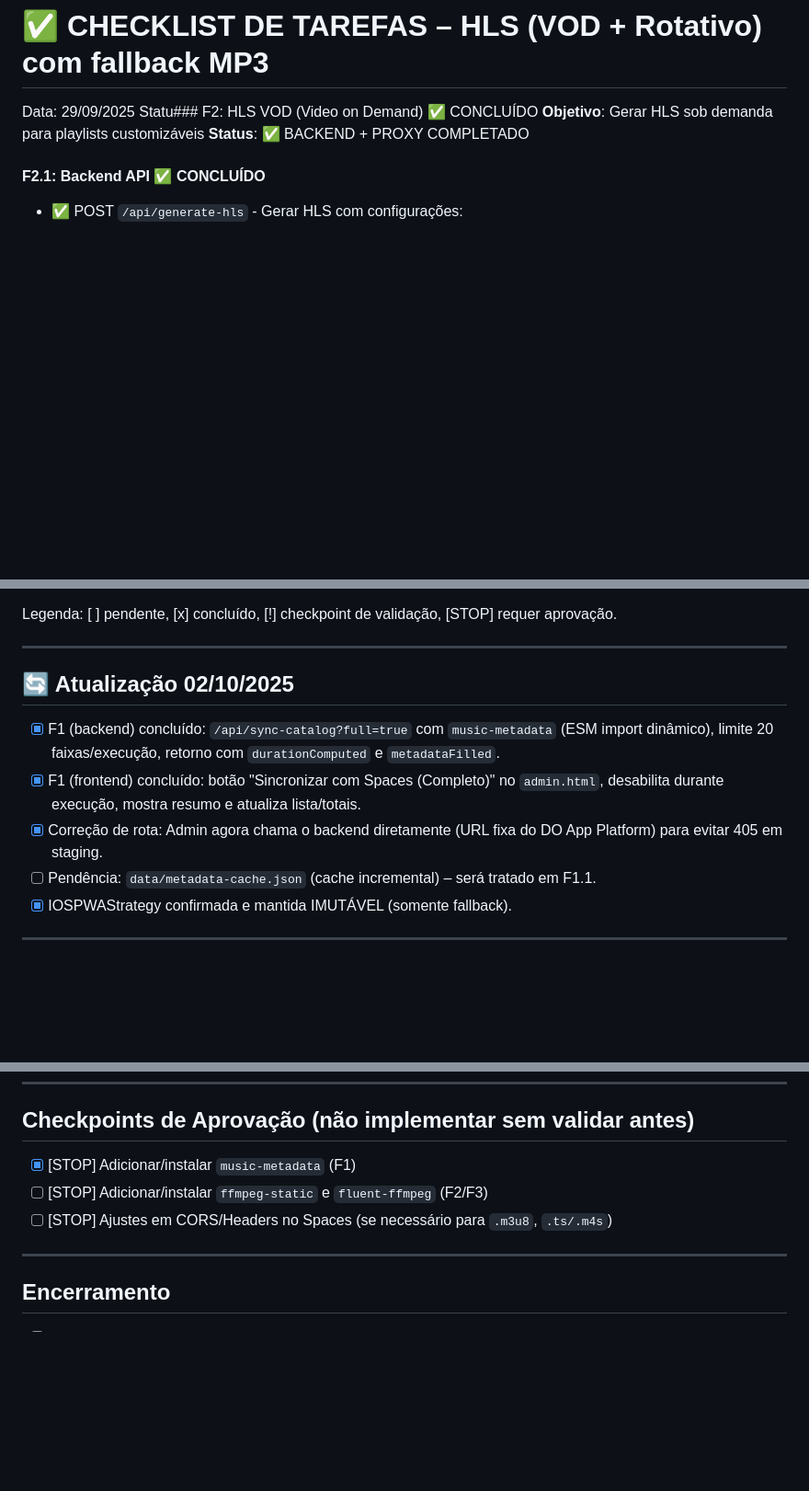
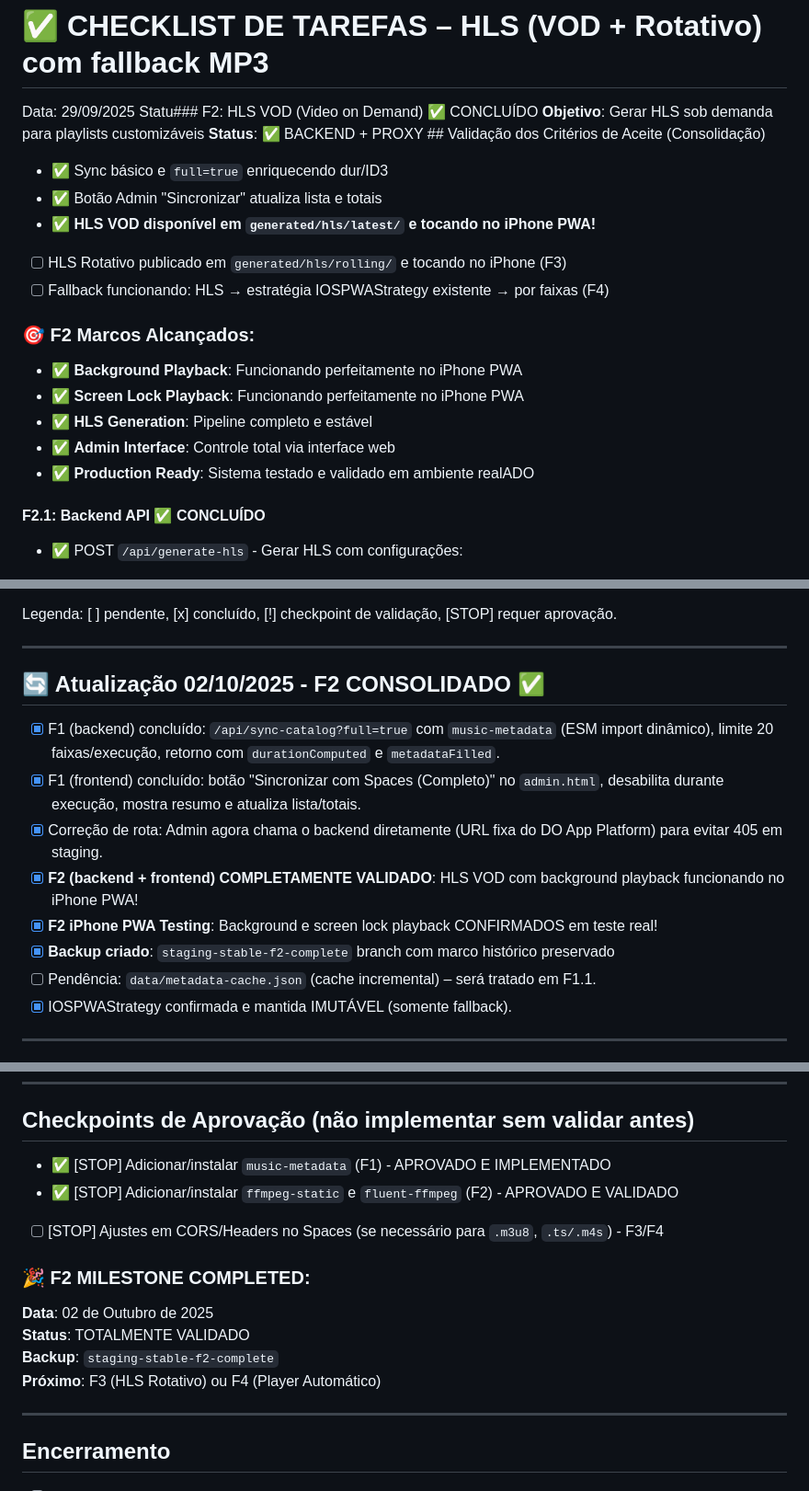
Before and after one commit to DeepDevPro/radio-importante-pwa, a Markdown page: CHECKLIST-HLS-ROTATIVO.md, 3 parts joined by grey strips. Shown: that part at 92% size. Drawn GitHub-style; blank space fills up the shorter version.

Commit message:
📋 Update checklist: F2 HLS VOD consolidation complete
- Updated status to reflect F2 complete validation
- Added milestone achievements and backup branch reference
- Updated checkpoints with approval status
- Documented iPhone PWA testing success
- Marked F2 as production-ready

Branch backup: staging-stable-f2-complete
Next phases: F3 (Rolling HLS) or F4 (Automatic Player)

```diff
--- a/CHECKLIST-HLS-ROTATIVO.md
+++ b/CHECKLIST-HLS-ROTATIVO.md
@@ -3,7 +3,20 @@
 Data: 29/09/2025
 Statu### F2: HLS VOD (Video on Demand) ✅ CONCLUÍDO
 **Objetivo**: Gerar HLS sob demanda para playlists customizáveis
-**Status**: ✅ BACKEND + PROXY COMPLETADO
+**Status**: ✅ BACKEND + PROXY ## Validação dos Critérios de Aceite (Consolidação)
+
+- ✅ Sync básico e `full=true` enriquecendo dur/ID3
+- ✅ Botão Admin "Sincronizar" atualiza lista e totais
+- ✅ **HLS VOD disponível em `generated/hls/latest/` e tocando no iPhone PWA!**
+- [ ] HLS Rotativo publicado em `generated/hls/rolling/` e tocando no iPhone (F3)
+- [ ] Fallback funcionando: HLS → estratégia IOSPWAStrategy existente → por faixas (F4)
+
+### 🎯 F2 Marcos Alcançados:
+- ✅ **Background Playback**: Funcionando perfeitamente no iPhone PWA
+- ✅ **Screen Lock Playback**: Funcionando perfeitamente no iPhone PWA
+- ✅ **HLS Generation**: Pipeline completo e estável
+- ✅ **Admin Interface**: Controle total via interface web
+- ✅ **Production Ready**: Sistema testado e validado em ambiente realADO
 
 #### F2.1: Backend API ✅ CONCLUÍDO
 - ✅ POST `/api/generate-hls` - Gerar HLS com configurações:
@@ -73,10 +86,13 @@ Legenda: [ ] pendente, [x] concluído, [!] checkpoint de validação, [STOP] req
 
 ---
 
-## 🔄 Atualização 02/10/2025
+## 🔄 Atualização 02/10/2025 - F2 CONSOLIDADO ✅
 - [x] F1 (backend) concluído: `/api/sync-catalog?full=true` com `music-metadata` (ESM import dinâmico), limite 20 faixas/execução, retorno com `durationComputed` e `metadataFilled`.
 - [x] F1 (frontend) concluído: botão "Sincronizar com Spaces (Completo)" no `admin.html`, desabilita durante execução, mostra resumo e atualiza lista/totais.
 - [x] Correção de rota: Admin agora chama o backend diretamente (URL fixa do DO App Platform) para evitar 405 em staging.
+- [x] **F2 (backend + frontend) COMPLETAMENTE VALIDADO**: HLS VOD com background playback funcionando no iPhone PWA!
+- [x] **F2 iPhone PWA Testing**: Background e screen lock playback CONFIRMADOS em teste real!
+- [x] **Backup criado**: `staging-stable-f2-complete` branch com marco histórico preservado
 - [ ] Pendência: `data/metadata-cache.json` (cache incremental) – será tratado em F1.1.
 - [x] IOSPWAStrategy confirmada e mantida IMUTÁVEL (somente fallback).
 
@@ -244,9 +260,15 @@ Nota: `metadata-cache.json` ficará para uma subfase F1.1 (sem impacto no fluxo
 
 ## Checkpoints de Aprovação (não implementar sem validar antes)
 
-- [x] [STOP] Adicionar/instalar `music-metadata` (F1)
-- [ ] [STOP] Adicionar/instalar `ffmpeg-static` e `fluent-ffmpeg` (F2/F3)
-- [ ] [STOP] Ajustes em CORS/Headers no Spaces (se necessário para `.m3u8`, `.ts/.m4s`)
+- ✅ [STOP] Adicionar/instalar `music-metadata` (F1) - APROVADO E IMPLEMENTADO
+- ✅ [STOP] Adicionar/instalar `ffmpeg-static` e `fluent-ffmpeg` (F2) - APROVADO E VALIDADO
+- [ ] [STOP] Ajustes em CORS/Headers no Spaces (se necessário para `.m3u8`, `.ts/.m4s`) - F3/F4
+
+### 🎉 F2 MILESTONE COMPLETED:
+**Data**: 02 de Outubro de 2025
+**Status**: TOTALMENTE VALIDADO
+**Backup**: `staging-stable-f2-complete`
+**Próximo**: F3 (HLS Rotativo) ou F4 (Player Automático)
 
 ---
 
```
